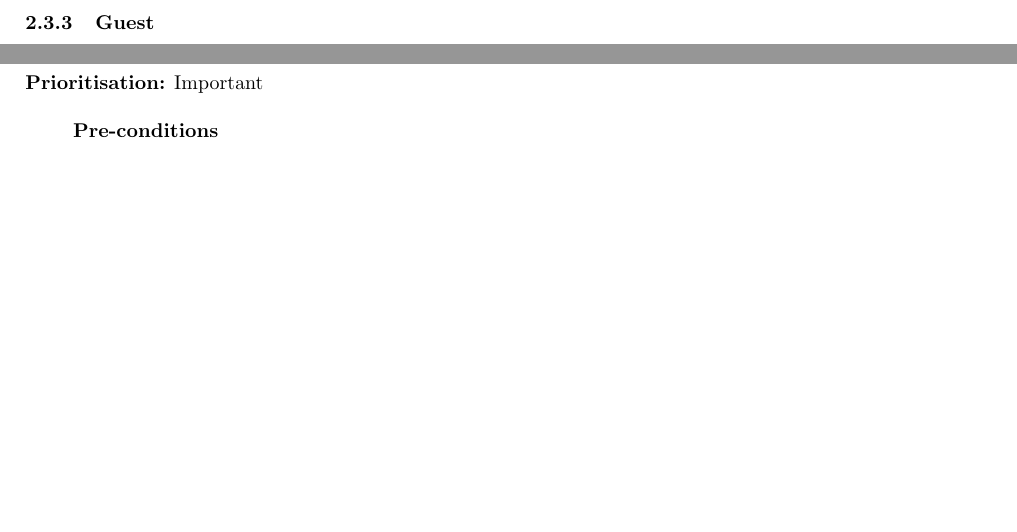
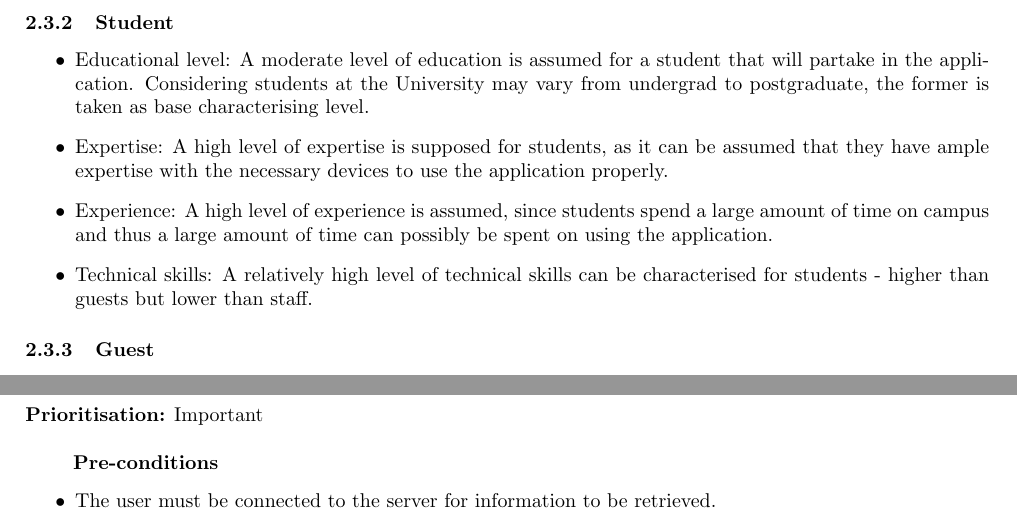
Before and after one commit to AndriesJacobus/SE-Indigo, a LaTeX document (Software_Requirements_Specification.tex): two parts of pages 6 and 9 of 18 before the commit and two parts of pages 6 and 10 of 18 after it, joined at a grey line, cut at the place of the change, the shorter picture padded with empty space. Compiled offline with pdfLaTeX.

Commit message:
Fixed minor spelling and Added Student User Characteristic

```diff
--- a/Software_Requirements_Specification.tex
+++ b/Software_Requirements_Specification.tex
@@ -215,6 +215,15 @@ The intended users and their characteristics are:
 \end{itemize}
 
 \subsubsection{Student}
+
+\begin{itemize}
+
+		\item Educational level: A moderate level of education is assumed for a student that will partake in the application. Considering students at the University may vary from undergrad to postgraduate, the former is taken as base characterising level.
+		\item Expertise: A high level of expertise is supposed for students, as it can be assumed that they have ample expertise with the necessary devices to use the application properly.
+		\item Experience: A high level of experience is assumed, since students spend a large amount of time on campus and thus a large amount of time can possibly be spent on using the application.
+		\item Technical skills: A relatively high level of technical skills can be characterised for students - higher than guests but lower than staff.
+
+\end{itemize}
 
 \subsubsection{Guest}
 
```
Also changed, not shown: Software_Requirements_Specification.tex (2 more changed lines).
